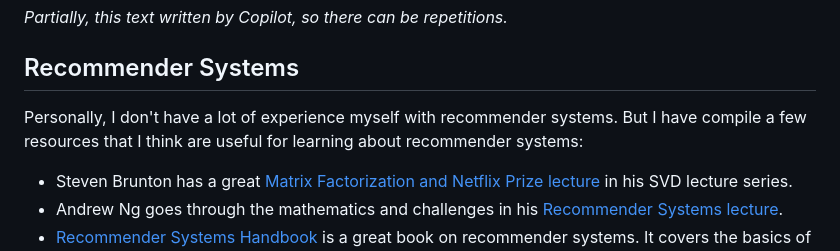
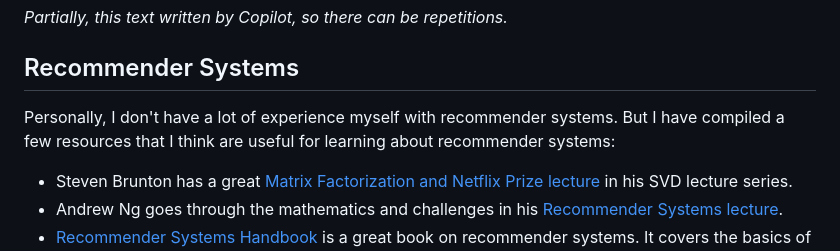
Before and after one commit to Fully-Connected-Graph/GMLF-2023, a Markdown page: resources/README.md, the part around the change. Rendered like a GitHub page.

Commit message:
Fixed typo

```diff
--- a/resources/README.md
+++ b/resources/README.md
@@ -4,7 +4,7 @@ _Partially, this text written by Copilot, so there can be repetitions._
 
 ## Recommender Systems
 
-Personally, I don't have a lot of experience myself with recommender systems. But I have compile a few resources that I think are useful for learning about recommender systems:
+Personally, I don't have a lot of experience myself with recommender systems. But I have compiled a few resources that I think are useful for learning about recommender systems:
 
 - Steven Brunton has a great [Matrix Factorization and Netflix Prize lecture](https://youtu.be/sooj-_bXWgk?si=RGUc9CdCBfZtfqZa) in his SVD lecture series.
 - Andrew Ng goes through the mathematics and challenges in his [Recommender Systems lecture](https://youtu.be/9siFuMMHNIA?list=PLoR5VjrKytrCv-Vxnhp5UyS1UjZsXP0Kj).
```
